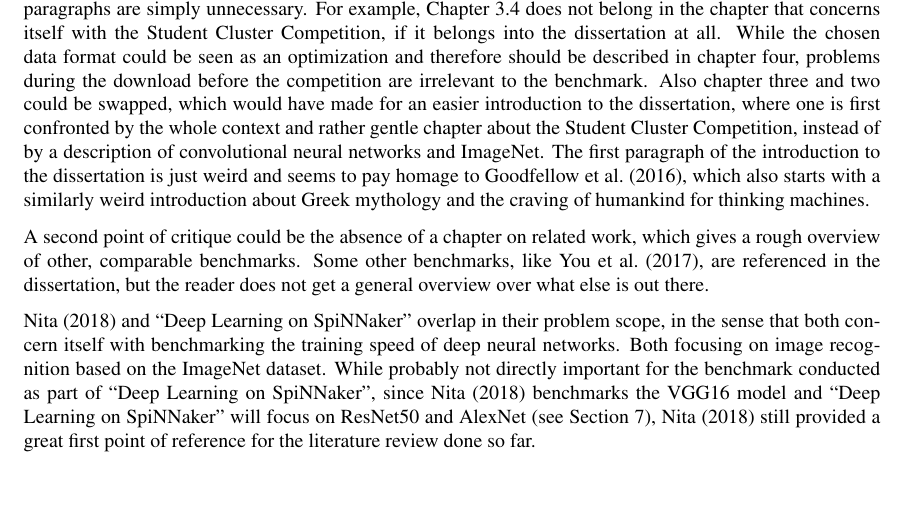
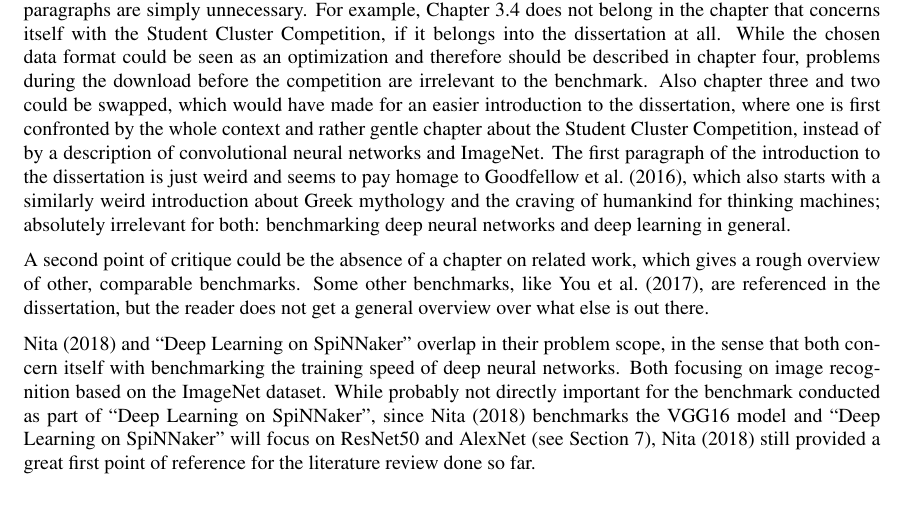
Before and after one commit to jofas/master_thesis, a LaTeX paper (report/report.tex): part of page 7 of 8, cut so that both start at the same text, the shorter picture padded with empty space. Compiled offline with pdfLaTeX; a LaTeX package or settings file that is missing is left out; an older LaTeX class or package is replaced by its successor.

Commit message:
clearifying sentence

```diff
--- a/report/report.tex
+++ b/report/report.tex
@@ -419,7 +419,9 @@ The first paragraph of the introduction to the dissertation
 is just weird and seems to pay homage to
 \citet{goodfellow2016}, which also starts with a similarly
 weird introduction about Greek mythology and the craving of
-humankind for thinking machines.
+humankind for thinking machines; absolutely irrelevant for
+both: benchmarking deep neural networks and deep learning
+in general.
 
 A second point of critique could be the absence of a
 chapter on related work, which gives a rough overview of
```
Also changed, not shown: report/report.pdf.
